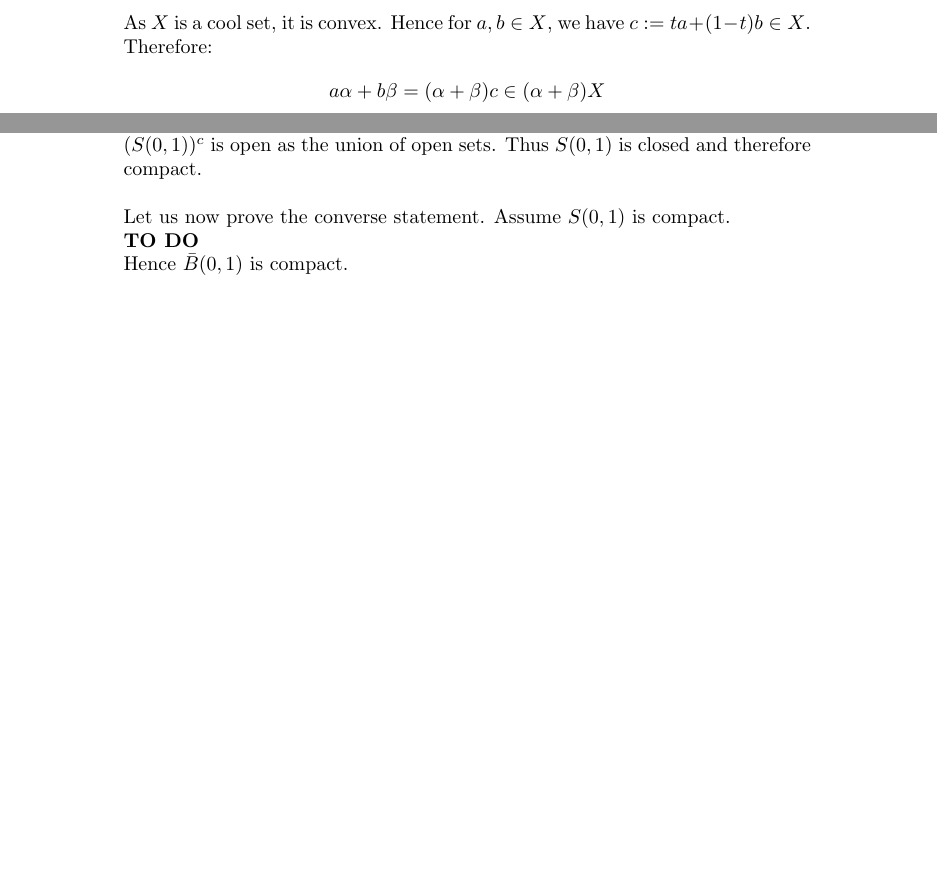
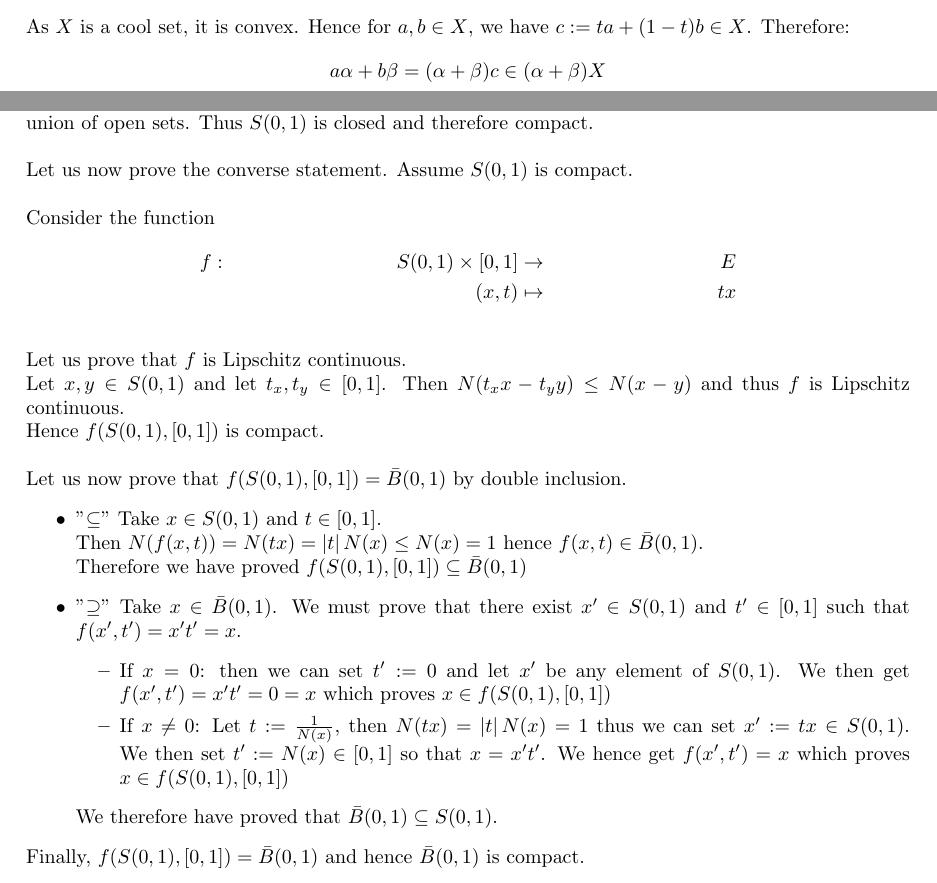
Before and after one commit to ARenomX/MAA202HW1, a LaTeX document (M202Hw1.tex): two parts of pages 3 and 5 of 5 before the commit and two parts of pages 2 and 5 of 5 after it, joined at a grey line, cut so that both start at the same text, the shorter picture padded with empty space. Compiled offline with pdfLaTeX.

Commit message:
2.1 complet

```diff
--- a/M202Hw1.tex
+++ b/M202Hw1.tex
@@ -8,10 +8,13 @@
 \usepackage{float}
 \usepackage{hhline}
 
+\usepackage{geometry}
+\geometry{margin=3cm}
+
 \title{MAA202: Analysis\\Homework I}
 
 \date{4$^{th}$ November 2019}
-\author{Ma\"elys Solal\\Alexandre Hirsch\\Andr\'e Renom}
+\author{Alexandre Hirsch, Andr\'e Renom, Maëlys Solal}
 
 \begin{document}
 
@@ -182,8 +185,37 @@ We know $S(0, 1) \subset \bar{B}(0,1)$ then $S(0,1)$ is compact provided it is c
 We know $B(0,1)$ is open and as $\bar{B}(0, 1)$ is closed, $ (\bar{B}(0, 1))^c$ is open and hence $(S(0,1))^c$ is open as the union of open sets. Thus  $S(0, 1)$ is closed and therefore compact. \\
 
 \noindent Let us now prove the converse statement. Assume $S(0, 1)$ is compact. \\
-\textbf{TO DO} \\
-Hence $\bar{B}(0,1)$ is compact.
+
+\noindent Consider the function
+\begin{align*}
+f & : & S(0,1) \times [0,1] & \to & E \\
+ & & (x,t) & \mapsto & tx
+\end{align*} \\
+Let us prove that $f$ is Lipschitz continuous. \\
+Let $x, y \in S(0,1) $ and let $t_x, t_y \in [0,1]$. Then $N(t_xx-t_yy) \leq N(x-y)$ and thus $f$ is Lipschitz continuous. \\
+Hence $f(S(0,1), [0,1])$ is compact. \\
+
+\noindent Let us now prove that $f(S(0,1), [0,1]) = \bar{B}(0,1)$ by double inclusion.
+\begin{itemize}
+\item ''$\subseteq$''
+Take $x \in S(0,1)$ and $t \in [0,1]$. \\
+Then $N(f(x,t)) = N(tx) = |t| \, N(x) \leq N(x) = 1$ hence $f(x, t) \in \bar{B}(0,1)$. \\
+ Therefore we have proved $f(S(0,1), [0,1]) \subseteq \bar{B}(0,1)$
+\item ''$\supseteq$''
+Take $x \in \bar{B}(0,1)$. We must prove that there exist $x' \in S(0,1)$ and $t' \in [0,1]$ such that $f(x', t') = x't' = x$.
+	\begin{itemize}
+	\item If $x=0$:
+	then we can set $t' :=0$ and let $x'$ be any element of $S(0,1)$.
+	We then get $f(x', t') = x't' = 0 = x$ which proves $x \in f(S(0,1), [0,1])$
+	\item If $x \neq 0$:
+	Let $t := \frac{1}{N(x)}$, then $N(tx) = |t| \, N(x) = 1$ thus we can set $x' := tx \in S(0,1)$.
+	We then set $t' := N(x) \in [0,1]$ so that $x = x't'$.
+	We hence get $f(x', t') = x$ which proves $x \in f(S(0,1), [0,1])$
+	\end{itemize}
+We therefore have proved that $\bar{B}(0,1) \subseteq S(0,1)$.
+\end{itemize}
+
+\noindent Finally, $f(S(0,1), [0,1]) = \bar{B}(0,1)$ and hence $\bar{B}(0,1)$ is compact.
 
 
 
```
Also changed, not shown: M202Hw1.pdf.
